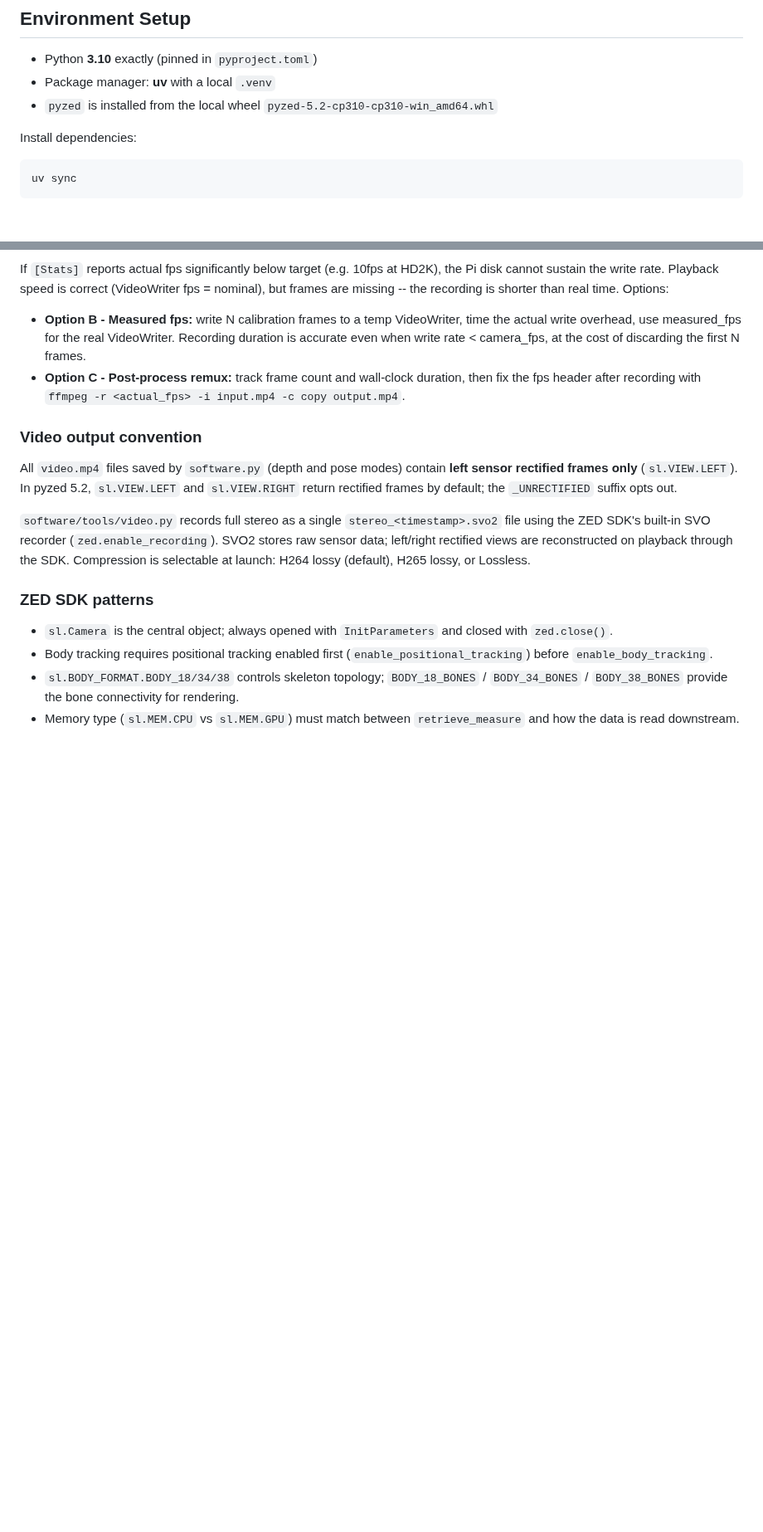
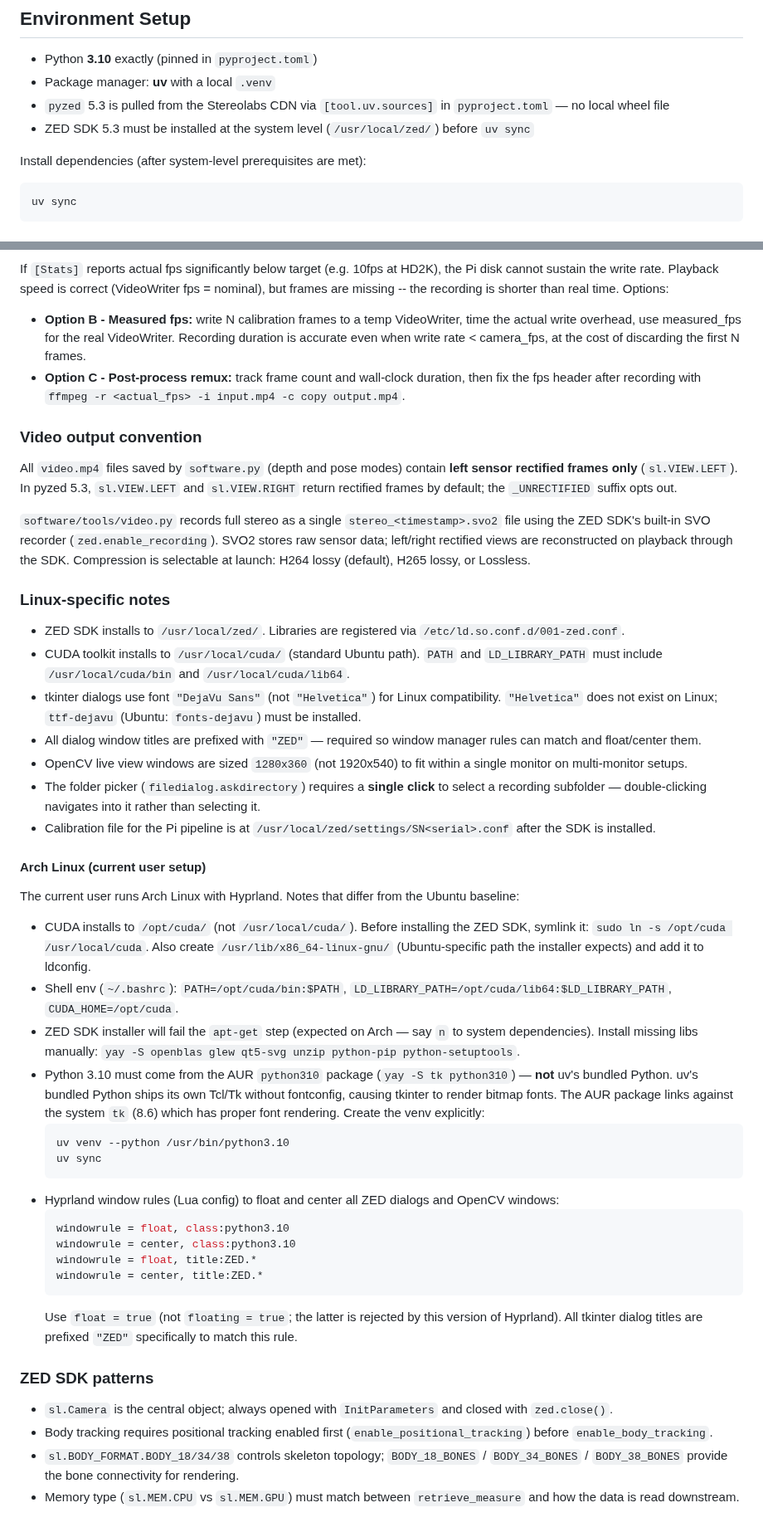
Before and after one commit to saberxcyu/zed2stereolabs, a Markdown page: CLAUDE.md, 2 parts joined by grey strips. Shown at 83% size. Rendered like a GitHub page; blank space fills up the shorter version.

````diff
--- a/CLAUDE.md
+++ b/CLAUDE.md
@@ -10,9 +10,10 @@ Python application for Stereolabs ZED stereo cameras using the ZED SDK (`pyzed`)
 
 - Python **3.10** exactly (pinned in `pyproject.toml`)
 - Package manager: **uv** with a local `.venv`
-- `pyzed` is installed from the local wheel `pyzed-5.2-cp310-cp310-win_amd64.whl`
+- `pyzed` 5.3 is pulled from the Stereolabs CDN via `[tool.uv.sources]` in `pyproject.toml` — no local wheel file
+- ZED SDK 5.3 must be installed at the system level (`/usr/local/zed/`) before `uv sync`
 
-Install dependencies:
+Install dependencies (after system-level prerequisites are met):
 ```bash
 uv sync
 ```
@@ -198,9 +201,40 @@ frames are missing -- the recording is shorter than real time. Options:
   fps header after recording with `ffmpeg -r <actual_fps> -i input.mp4 -c copy output.mp4`.
 
 ### Video output convention
-All `video.mp4` files saved by `software.py` (depth and pose modes) contain **left sensor rectified frames only** (`sl.VIEW.LEFT`). In pyzed 5.2, `sl.VIEW.LEFT` and `sl.VIEW.RIGHT` return rectified frames by default; the `_UNRECTIFIED` suffix opts out.
+All `video.mp4` files saved by `software.py` (depth and pose modes) contain **left sensor rectified frames only** (`sl.VIEW.LEFT`). In pyzed 5.3, `sl.VIEW.LEFT` and `sl.VIEW.RIGHT` return rectified frames by default; the `_UNRECTIFIED` suffix opts out.
 
 `software/tools/video.py` records full stereo as a single `stereo_<timestamp>.svo2` file using the ZED SDK's built-in SVO recorder (`zed.enable_recording`). SVO2 stores raw sensor data; left/right rectified views are reconstructed on playback through the SDK. Compression is selectable at launch: H264 lossy (default), H265 lossy, or Lossless.
+
+### Linux-specific notes
+
+- ZED SDK installs to `/usr/local/zed/`. Libraries are registered via `/etc/ld.so.conf.d/001-zed.conf`.
+- CUDA toolkit installs to `/usr/local/cuda/` (standard Ubuntu path). `PATH` and `LD_LIBRARY_PATH` must include `/usr/local/cuda/bin` and `/usr/local/cuda/lib64`.
+- tkinter dialogs use font `"DejaVu Sans"` (not `"Helvetica"`) for Linux compatibility. `"Helvetica"` does not exist on Linux; `ttf-dejavu` (Ubuntu: `fonts-dejavu`) must be installed.
+- All dialog window titles are prefixed with `"ZED"` — required so window manager rules can match and float/center them.
+- OpenCV live view windows are sized `1280x360` (not 1920x540) to fit within a single monitor on multi-monitor setups.
+- The folder picker (`filedialog.askdirectory`) requires a **single click** to select a recording subfolder — double-clicking navigates into it rather than selecting it.
+- Calibration file for the Pi pipeline is at `/usr/local/zed/settings/SN<serial>.conf` after the SDK is installed.
+
+#### Arch Linux (current user setup)
+
+The current user runs Arch Linux with Hyprland. Notes that differ from the Ubuntu baseline:
+
+- CUDA installs to `/opt/cuda/` (not `/usr/local/cuda/`). Before installing the ZED SDK, symlink it: `sudo ln -s /opt/cuda /usr/local/cuda`. Also create `/usr/lib/x86_64-linux-gnu/` (Ubuntu-specific path the installer expects) and add it to ldconfig.
+- Shell env (`~/.bashrc`): `PATH=/opt/cuda/bin:$PATH`, `LD_LIBRARY_PATH=/opt/cuda/lib64:$LD_LIBRARY_PATH`, `CUDA_HOME=/opt/cuda`.
+- ZED SDK installer will fail the `apt-get` step (expected on Arch — say `n` to system dependencies). Install missing libs manually: `yay -S openblas glew qt5-svg unzip python-pip python-setuptools`.
+- Python 3.10 must come from the AUR `python310` package (`yay -S tk python310`) — **not** uv's bundled Python. uv's bundled Python ships its own Tcl/Tk without fontconfig, causing tkinter to render bitmap fonts. The AUR package links against the system `tk` (8.6) which has proper font rendering. Create the venv explicitly:
+  ```bash
+  uv venv --python /usr/bin/python3.10
+  uv sync
+  ```
+- Hyprland window rules (Lua config) to float and center all ZED dialogs and OpenCV windows:
+  ```lua
+  windowrule = float, class:python3.10
+  windowrule = center, class:python3.10
+  windowrule = float, title:ZED.*
+  windowrule = center, title:ZED.*
+  ```
+  Use `float = true` (not `floating = true`; the latter is rejected by this version of Hyprland). All tkinter dialog titles are prefixed `"ZED"` specifically to match this rule.
 
 ### ZED SDK patterns
 - `sl.Camera` is the central object; always opened with `InitParameters` and closed with `zed.close()`.
````
Also changed, not shown: other parts of CLAUDE.md (+4 -2 lines), README.md (+49 -19 lines), assets/cudatoolkit.png (added), 5 other files.
